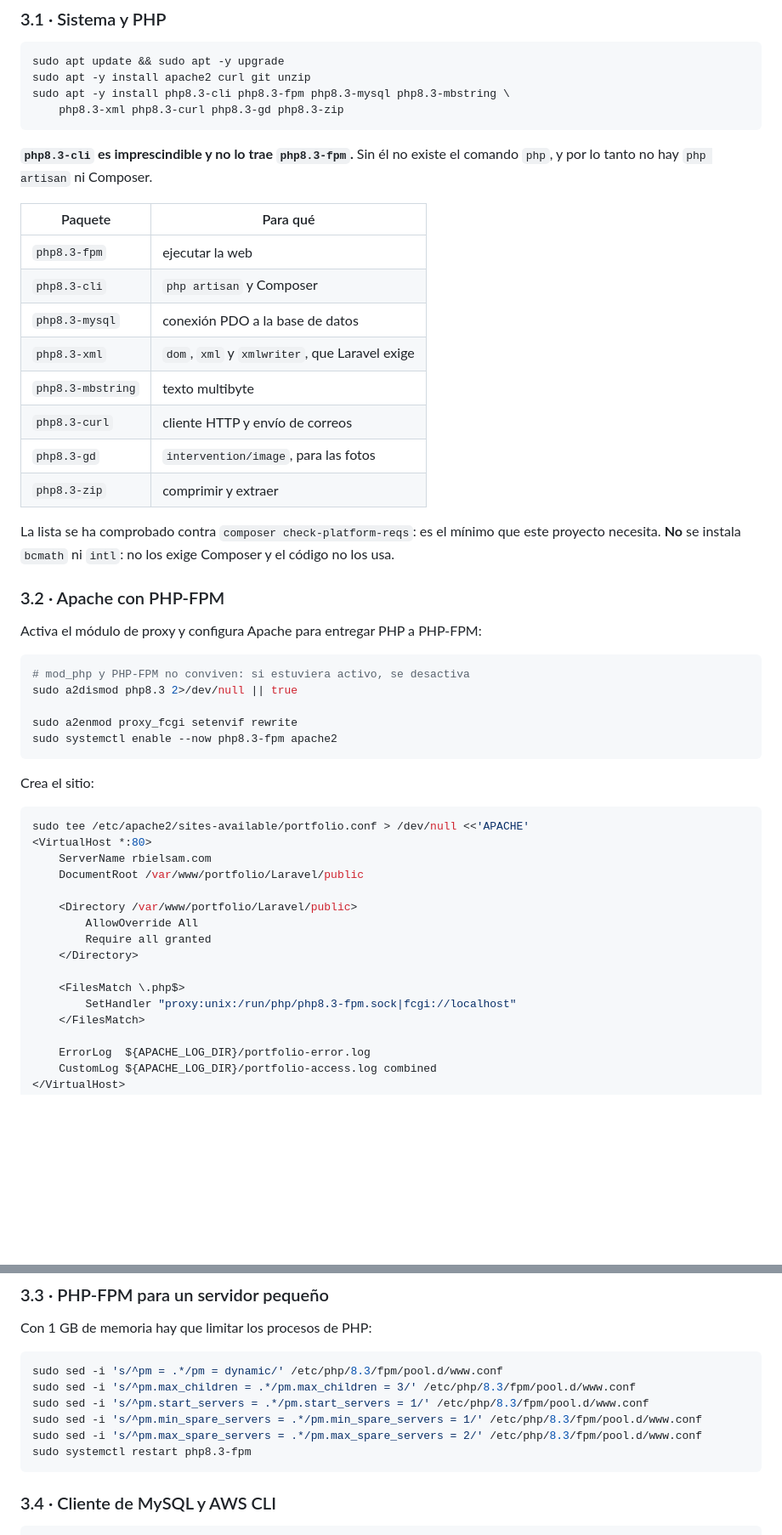
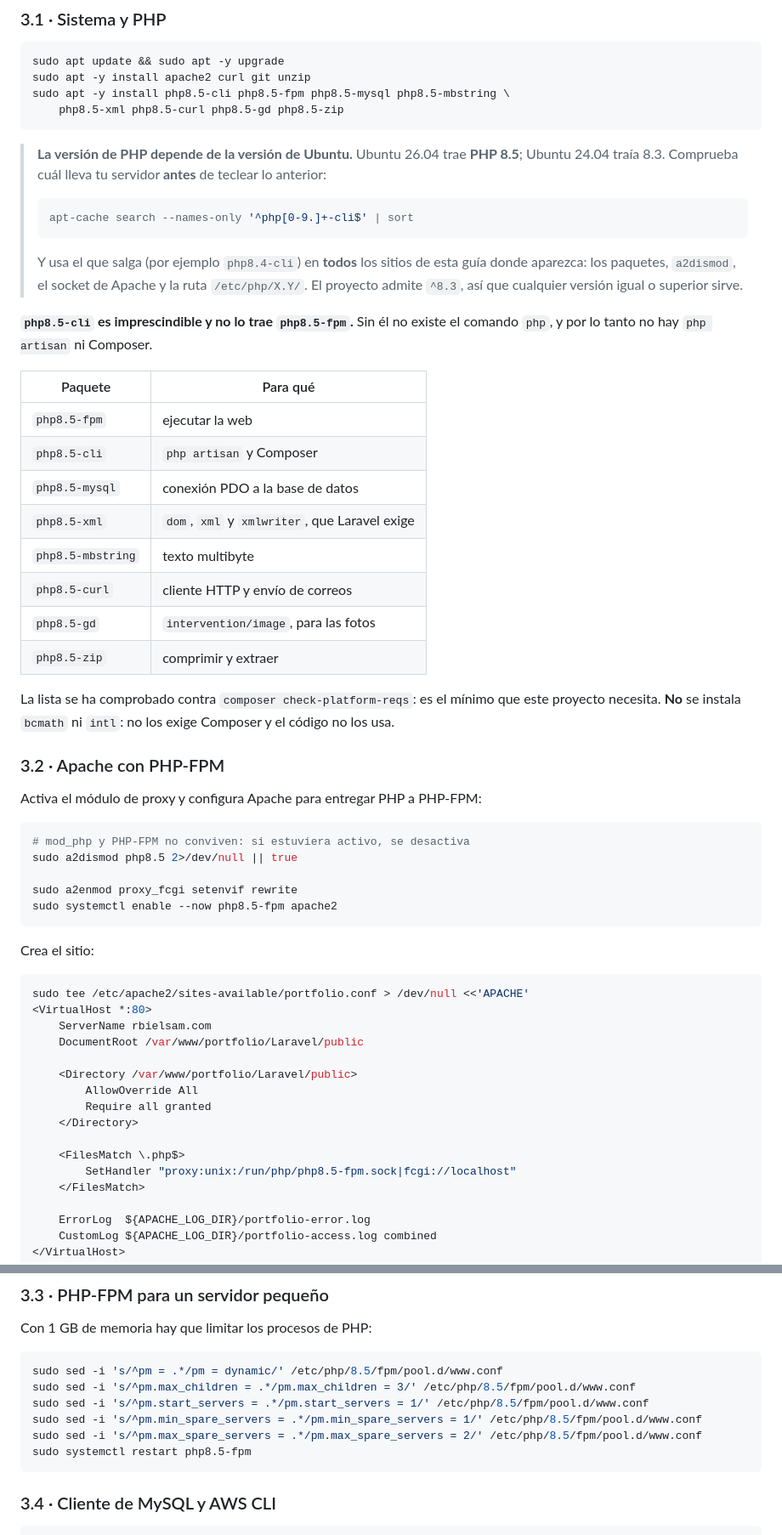
Before and after one commit to rbielsam/portfolio, a Markdown page: docs/despliegue.md, 2 parts joined by grey strips. Shown at 85% size. GitHub-like rendering; blank space fills up the shorter version.

Commit message:
Adapta la guía de despliegue a Ubuntu 26.04 y PHP 8.5
La guía fijaba php8.3, que no existe en Ubuntu 26.04: los comandos de la
sección 3 habrían fallado con «Unable to locate package».

- Paquetes, módulo de Apache, socket y ruta de PHP-FPM: php8.3 → php8.5
- §2.2: la imagen usada es Ubuntu Server 26.04 LTS
- §3.1: cómo comprobar la versión de PHP del servidor antes de instalar,
  para que no vuelva a romperse si cambia la versión de Ubuntu

````diff
--- a/docs/despliegue.md
+++ b/docs/despliegue.md
@@ -136,22 +136,30 @@ ssh -i tu-clave.pem ubuntu@<IP-ELASTICA>
 ```bash
 sudo apt update && sudo apt -y upgrade
 sudo apt -y install apache2 curl git unzip
-sudo apt -y install php8.3-cli php8.3-fpm php8.3-mysql php8.3-mbstring \
-    php8.3-xml php8.3-curl php8.3-gd php8.3-zip
+sudo apt -y install php8.5-cli php8.5-fpm php8.5-mysql php8.5-mbstring \
+    php8.5-xml php8.5-curl php8.5-gd php8.5-zip
 ```
 
-**`php8.3-cli` es imprescindible y no lo trae `php8.3-fpm`.** Sin él no existe el comando `php`, y por lo tanto no hay `php artisan` ni Composer.
+> **La versión de PHP depende de la versión de Ubuntu.** Ubuntu 26.04 trae **PHP 8.5**; Ubuntu 24.04 traía 8.3. Comprueba cuál lleva tu servidor **antes** de teclear lo anterior:
+>
+> ```bash
+> apt-cache search --names-only '^php[0-9.]+-cli$' | sort
+> ```
+>
+> Y usa el que salga (por ejemplo `php8.4-cli`) en **todos** los sitios de esta guía donde aparezca: los paquetes, `a2dismod`, el socket de Apache y la ruta `/etc/php/X.Y/`. El proyecto admite `^8.3`, así que cualquier versión igual o superior sirve.
+
+**`php8.5-cli` es imprescindible y no lo trae `php8.5-fpm`.** Sin él no existe el comando `php`, y por lo tanto no hay `php artisan` ni Composer.
 
 | Paquete | Para qué |
 |---|---|
-| `php8.3-fpm` | ejecutar la web |
-| `php8.3-cli` | `php artisan` y Composer |
-| `php8.3-mysql` | conexión PDO a la base de datos |
-| `php8.3-xml` | `dom`, `xml` y `xmlwriter`, que Laravel exige |
-| `php8.3-mbstring` | texto multibyte |
-| `php8.3-curl` | cliente HTTP y envío de correos |
-| `php8.3-gd` | `intervention/image`, para las fotos |
-| `php8.3-zip` | comprimir y extraer |
+| `php8.5-fpm` | ejecutar la web |
+| `php8.5-cli` | `php artisan` y Composer |
+| `php8.5-mysql` | conexión PDO a la base de datos |
+| `php8.5-xml` | `dom`, `xml` y `xmlwriter`, que Laravel exige |
+| `php8.5-mbstring` | texto multibyte |
+| `php8.5-curl` | cliente HTTP y envío de correos |
+| `php8.5-gd` | `intervention/image`, para las fotos |
+| `php8.5-zip` | comprimir y extraer |
 
 La lista se ha comprobado contra `composer check-platform-reqs`: es el mínimo que este proyecto necesita. **No** se instala `bcmath` ni `intl`: no los exige Composer y el código no los usa.
 
@@ -161,10 +169,10 @@ Activa el módulo de proxy y configura Apache para entregar PHP a PHP-FPM:
 
 ```bash
 # mod_php y PHP-FPM no conviven: si estuviera activo, se desactiva
-sudo a2dismod php8.3 2>/dev/null || true
+sudo a2dismod php8.5 2>/dev/null || true
 
 sudo a2enmod proxy_fcgi setenvif rewrite
-sudo systemctl enable --now php8.3-fpm apache2
+sudo systemctl enable --now php8.5-fpm apache2
 ```
 
 Crea el sitio:
@@ -181,7 +189,7 @@ sudo tee /etc/apache2/sites-available/portfolio.conf > /dev/null <<'APACHE'
     </Directory>
 
     <FilesMatch \.php$>
-        SetHandler "proxy:unix:/run/php/php8.3-fpm.sock|fcgi://localhost"
+        SetHandler "proxy:unix:/run/php/php8.5-fpm.sock|fcgi://localhost"
     </FilesMatch>
 
     ErrorLog  ${APACHE_LOG_DIR}/portfolio-error.log
@@ -201,12 +209,12 @@ sudo systemctl reload apache2
 Con 1 GB de memoria hay que limitar los procesos de PHP:
 
 ```bash
-sudo sed -i 's/^pm = .*/pm = dynamic/' /etc/php/8.3/fpm/pool.d/www.conf
-sudo sed -i 's/^pm.max_children = .*/pm.max_children = 3/' /etc/php/8.3/fpm/pool.d/www.conf
-sudo sed -i 's/^pm.start_servers = .*/pm.start_servers = 1/' /etc/php/8.3/fpm/pool.d/www.conf
-sudo sed -i 's/^pm.min_spare_servers = .*/pm.min_spare_servers = 1/' /etc/php/8.3/fpm/pool.d/www.conf
-sudo sed -i 's/^pm.max_spare_servers = .*/pm.max_spare_servers = 2/' /etc/php/8.3/fpm/pool.d/www.conf
-sudo systemctl restart php8.3-fpm
+sudo sed -i 's/^pm = .*/pm = dynamic/' /etc/php/8.5/fpm/pool.d/www.conf
+sudo sed -i 's/^pm.max_children = .*/pm.max_children = 3/' /etc/php/8.5/fpm/pool.d/www.conf
+sudo sed -i 's/^pm.start_servers = .*/pm.start_servers = 1/' /etc/php/8.5/fpm/pool.d/www.conf
+sudo sed -i 's/^pm.min_spare_servers = .*/pm.min_spare_servers = 1/' /etc/php/8.5/fpm/pool.d/www.conf
+sudo sed -i 's/^pm.max_spare_servers = .*/pm.max_spare_servers = 2/' /etc/php/8.5/fpm/pool.d/www.conf
+sudo systemctl restart php8.5-fpm
 ```
 
 ### 3.4 · Cliente de MySQL y AWS CLI
````
Also changed, not shown: other parts of docs/despliegue.md (+1 -1 lines).
